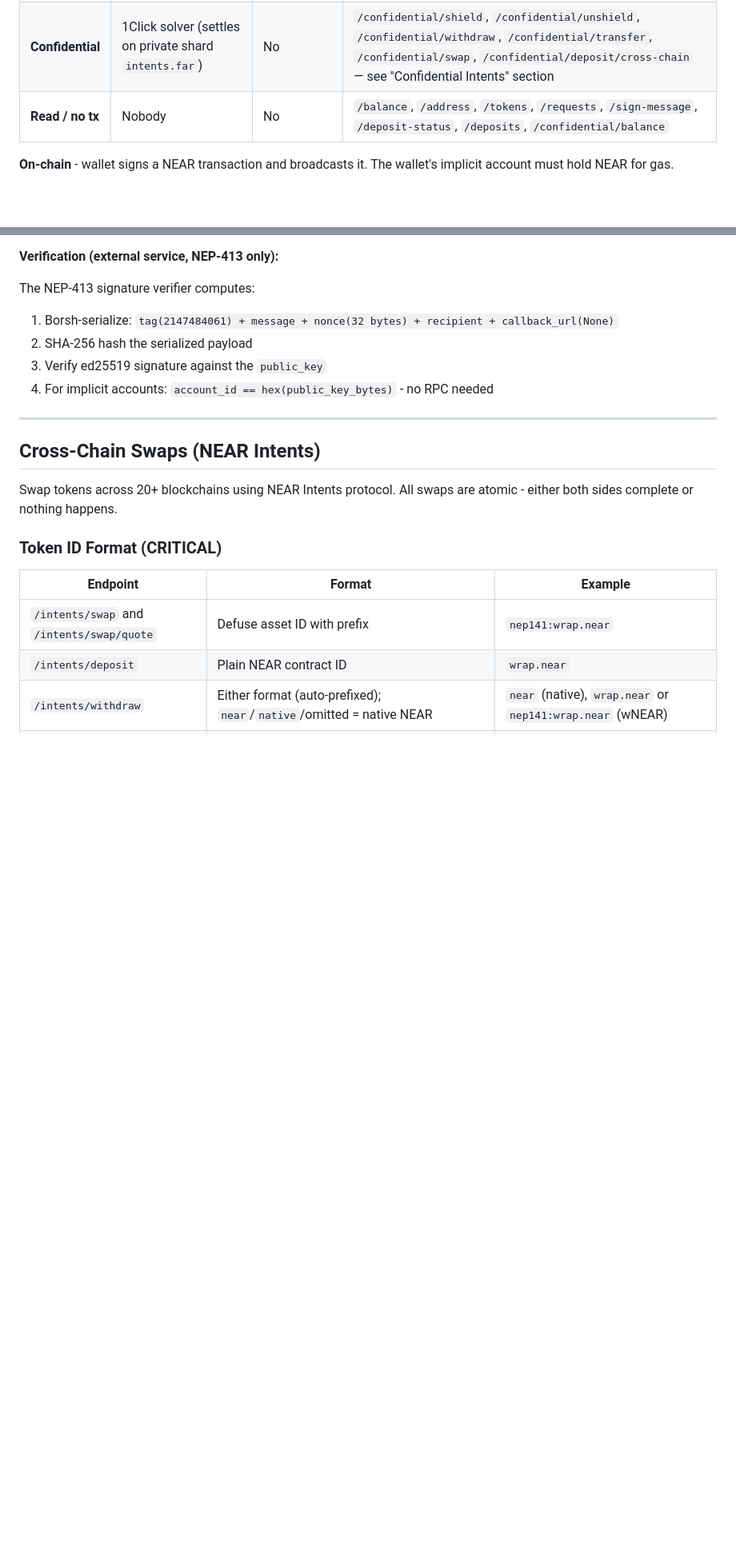
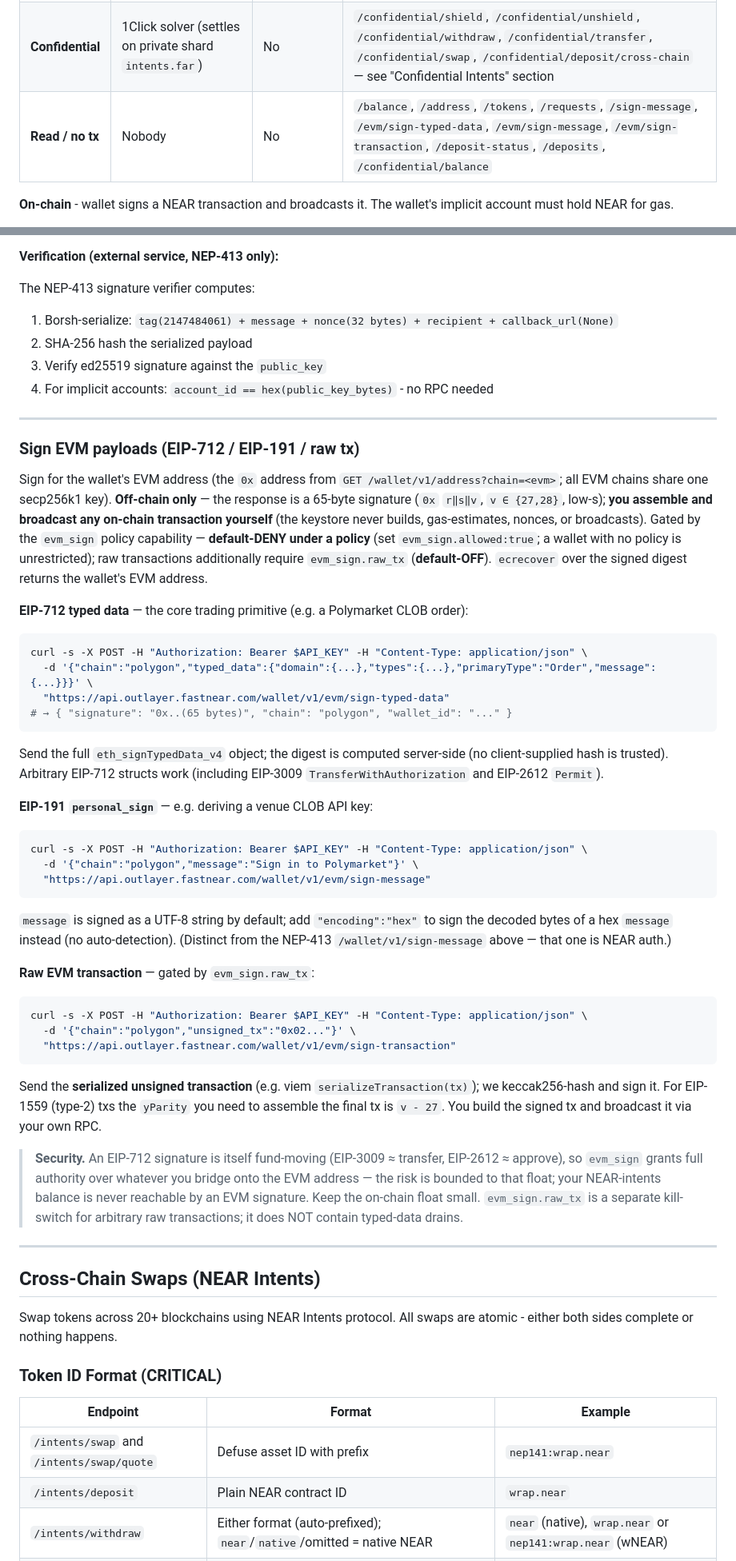
Before and after one commit to out-layer/skills, a Markdown page: agent-custody/SKILL.md, 2 parts joined by grey strips. Shown at 80% size. GitHub-like rendering; blank space fills up the shorter version.

Commit message:
feat: evm signatures

````diff
--- a/agent-custody/SKILL.md
+++ b/agent-custody/SKILL.md
@@ -81,7 +84,7 @@ Every wallet operation falls into one of three categories:
 | **Gasless** | Solver relay | No | `/intents/withdraw`, `/intents/transfer`, `/intents/swap`, `/payment-check/*` |
 | **Cross-chain** | 1Click solver | No | `/deposit-intent`, `/intents/withdraw` (chain: solana/ethereum/etc.) |
 | **Confidential** | 1Click solver (settles on private shard `intents.far`) | No | `/confidential/shield`, `/confidential/unshield`, `/confidential/withdraw`, `/confidential/transfer`, `/confidential/swap`, `/confidential/deposit/cross-chain` — see "Confidential Intents" section |
-| **Read / no tx** | Nobody | No | `/balance`, `/address`, `/tokens`, `/requests`, `/sign-message`, `/deposit-status`, `/deposits`, `/confidential/balance` |
+| **Read / no tx** | Nobody | No | `/balance`, `/address`, `/tokens`, `/requests`, `/sign-message`, `/evm/sign-typed-data`, `/evm/sign-message`, `/evm/sign-transaction`, `/deposit-status`, `/deposits`, `/confidential/balance` |
 
 **On-chain** - wallet signs a NEAR transaction and broadcasts it. The wallet's implicit account must hold NEAR for gas.
 
@@ -609,6 +612,39 @@ The NEP-413 signature verifier computes:
 2. SHA-256 hash the serialized payload
 3. Verify ed25519 signature against the `public_key`
 4. For implicit accounts: `account_id == hex(public_key_bytes)` - no RPC needed
+
+---
+
+### Sign EVM payloads (EIP-712 / EIP-191 / raw tx)
+
+Sign for the wallet's EVM address (the `0x` address from `GET /wallet/v1/address?chain=<evm>`; all EVM chains share one secp256k1 key). **Off-chain only** — the response is a 65-byte signature (`0x` `r‖s‖v`, `v ∈ {27,28}`, low-s); **you assemble and broadcast any on-chain transaction yourself** (the keystore never builds, gas-estimates, nonces, or broadcasts). Gated by the `evm_sign` policy capability — **default-DENY under a policy** (set `evm_sign.allowed:true`; a wallet with no policy is unrestricted); raw transactions additionally require `evm_sign.raw_tx` (**default-OFF**). `ecrecover` over the signed digest returns the wallet's EVM address.
+
+**EIP-712 typed data** — the core trading primitive (e.g. a Polymarket CLOB order):
+```bash
+curl -s -X POST -H "Authorization: Bearer $API_KEY" -H "Content-Type: application/json" \
+  -d '{"chain":"polygon","typed_data":{"domain":{...},"types":{...},"primaryType":"Order","message":{...}}}' \
+  "https://api.outlayer.fastnear.com/wallet/v1/evm/sign-typed-data"
+# → { "signature": "0x..(65 bytes)", "chain": "polygon", "wallet_id": "..." }
+```
+Send the full `eth_signTypedData_v4` object; the digest is computed server-side (no client-supplied hash is trusted). Arbitrary EIP-712 structs work (including EIP-3009 `TransferWithAuthorization` and EIP-2612 `Permit`).
+
+**EIP-191 `personal_sign`** — e.g. deriving a venue CLOB API key:
+```bash
+curl -s -X POST -H "Authorization: Bearer $API_KEY" -H "Content-Type: application/json" \
+  -d '{"chain":"polygon","message":"Sign in to Polymarket"}' \
+  "https://api.outlayer.fastnear.com/wallet/v1/evm/sign-message"
+```
+`message` is signed as a UTF-8 string by default; add `"encoding":"hex"` to sign the decoded bytes of a hex `message` instead (no auto-detection). (Distinct from the NEP-413 `/wallet/v1/sign-message` above — that one is NEAR auth.)
+
+**Raw EVM transaction** — gated by `evm_sign.raw_tx`:
+```bash
+curl -s -X POST -H "Authorization: Bearer $API_KEY" -H "Content-Type: application/json" \
+  -d '{"chain":"polygon","unsigned_tx":"0x02..."}' \
+  "https://api.outlayer.fastnear.com/wallet/v1/evm/sign-transaction"
+```
+Send the **serialized unsigned transaction** (e.g. viem `serializeTransaction(tx)`); we keccak256-hash and sign it. For EIP-1559 (type-2) txs the `yParity` you need to assemble the final tx is `v - 27`. You build the signed tx and broadcast it via your own RPC.
+
+> **Security.** An EIP-712 signature is itself fund-moving (EIP-3009 ≈ transfer, EIP-2612 ≈ approve), so `evm_sign` grants full authority over whatever you bridge onto the EVM address — the risk is bounded to that float; your NEAR-intents balance is never reachable by an EVM signature. Keep the on-chain float small. `evm_sign.raw_tx` is a separate kill-switch for arbitrary raw transactions; it does NOT contain typed-data drains.
 
 ---
 
````
Also changed, not shown: other parts of agent-custody/SKILL.md (+6 -3 lines).
